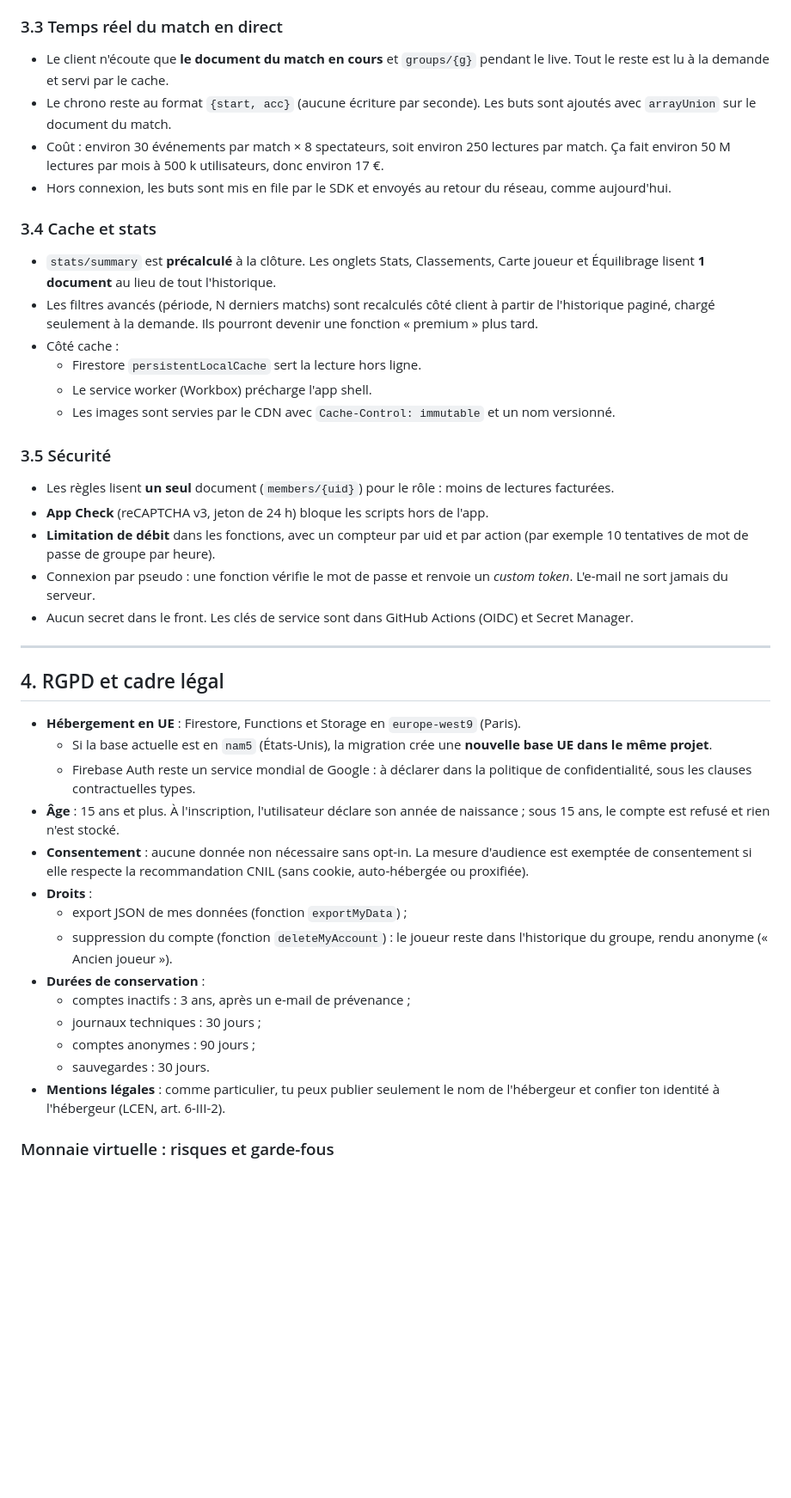
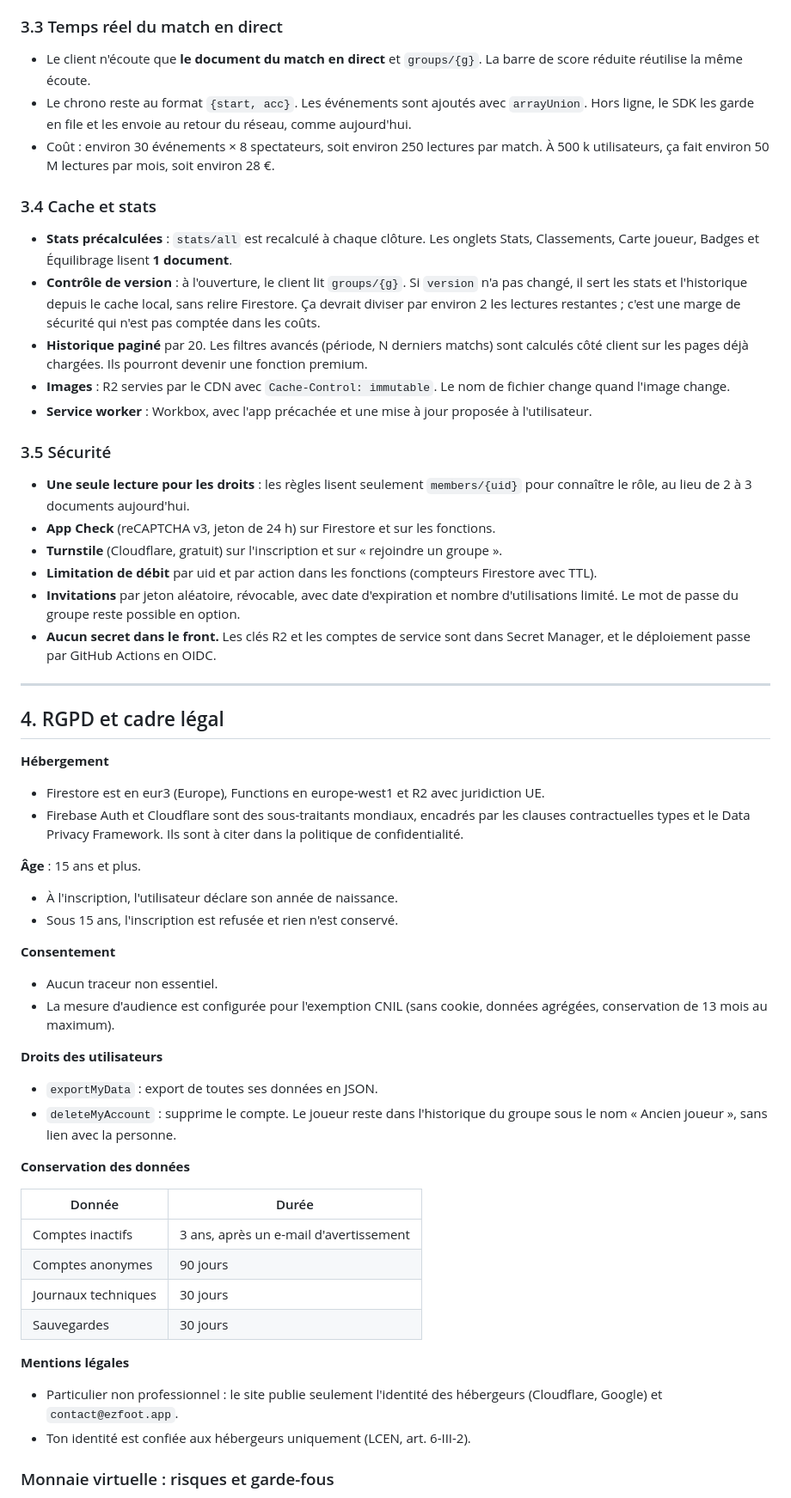
Before and after one commit to foudilso98-svg/foot5, a Markdown page: docs/architecture.md, the part around one of its changes. Shown at 86% size. GitHub-like rendering; blank space fills up the shorter version.

```diff
--- a/docs/architecture.md
+++ b/docs/architecture.md
@@ -163,42 +197,55 @@ Calculs (statistiques, cotes, équilibrage, notes, badges) : ce sont des **fonct
 
 ### 3.3 Temps réel du match en direct
-- Le client n'écoute que **le document du match en cours** et `groups/{g}` pendant le live. Tout le reste est lu à la demande et servi par le cache.
-- Le chrono reste au format `{start, acc}` (aucune écriture par seconde). Les buts sont ajoutés avec `arrayUnion` sur le document du match.
-- Coût : environ 30 événements par match × 8 spectateurs, soit environ 250 lectures par match. Ça fait environ 50 M lectures par mois à 500 k utilisateurs, donc environ 17 €.
-- Hors connexion, les buts sont mis en file par le SDK et envoyés au retour du réseau, comme aujourd'hui.
+- Le client n'écoute que **le document du match en direct** et `groups/{g}`. La barre de score réduite réutilise la même écoute.
+- Le chrono reste au format `{start, acc}`. Les événements sont ajoutés avec `arrayUnion`. Hors ligne, le SDK les garde en file et les envoie au retour du réseau, comme aujourd'hui.
+- Coût : environ 30 événements × 8 spectateurs, soit environ 250 lectures par match. À 500 k utilisateurs, ça fait environ 50 M lectures par mois, soit environ 28 €.
 
 ### 3.4 Cache et stats
-- `stats/summary` est **précalculé** à la clôture. Les onglets Stats, Classements, Carte joueur et Équilibrage lisent **1 document** au lieu de tout l'historique.
-- Les filtres avancés (période, N derniers matchs) sont recalculés côté client à partir de l'historique paginé, chargé seulement à la demande. Ils pourront devenir une fonction « premium » plus tard.
-- Côté cache :
-  - Firestore `persistentLocalCache` sert la lecture hors ligne.
-  - Le service worker (Workbox) précharge l'app shell.
-  - Les images sont servies par le CDN avec `Cache-Control: immutable` et un nom versionné.
+- **Stats précalculées** : `stats/all` est recalculé à chaque clôture. Les onglets Stats, Classements, Carte joueur, Badges et Équilibrage lisent **1 document**.
+- **Contrôle de version** : à l'ouverture, le client lit `groups/{g}`. Si `version` n'a pas changé, il sert les stats et l'historique depuis le cache local, sans relire Firestore. Ça devrait diviser par environ 2 les lectures restantes ; c'est une marge de sécurité qui n'est pas comptée dans les coûts.
+- **Historique paginé** par 20. Les filtres avancés (période, N derniers matchs) sont calculés côté client sur les pages déjà chargées. Ils pourront devenir une fonction premium.
+- **Images** : R2 servies par le CDN avec `Cache-Control: immutable`. Le nom de fichier change quand l'image change.
+- **Service worker** : Workbox, avec l'app précachée et une mise à jour proposée à l'utilisateur.
 
 ### 3.5 Sécurité
-- Les règles lisent **un seul** document (`members/{uid}`) pour le rôle : moins de lectures facturées.
-- **App Check** (reCAPTCHA v3, jeton de 24 h) bloque les scripts hors de l'app.
-- **Limitation de débit** dans les fonctions, avec un compteur par uid et par action (par exemple 10 tentatives de mot de passe de groupe par heure).
-- Connexion par pseudo : une fonction vérifie le mot de passe et renvoie un *custom token*. L'e-mail ne sort jamais du serveur.
-- Aucun secret dans le front. Les clés de service sont dans GitHub Actions (OIDC) et Secret Manager.
+- **Une seule lecture pour les droits** : les règles lisent seulement `members/{uid}` pour connaître le rôle, au lieu de 2 à 3 documents aujourd'hui.
+- **App Check** (reCAPTCHA v3, jeton de 24 h) sur Firestore et sur les fonctions.
+- **Turnstile** (Cloudflare, gratuit) sur l'inscription et sur « rejoindre un groupe ».
+- **Limitation de débit** par uid et par action dans les fonctions (compteurs Firestore avec TTL).
+- **Invitations** par jeton aléatoire, révocable, avec date d'expiration et nombre d'utilisations limité. Le mot de passe du groupe reste possible en option.
+- **Aucun secret dans le front.** Les clés R2 et les comptes de service sont dans Secret Manager, et le déploiement passe par GitHub Actions en OIDC.
 
 ---
 
 ## 4. RGPD et cadre légal
 
-- **Hébergement en UE** : Firestore, Functions et Storage en `europe-west9` (Paris).
-  - Si la base actuelle est en `nam5` (États-Unis), la migration crée une **nouvelle base UE dans le même projet**.
-  - Firebase Auth reste un service mondial de Google : à déclarer dans la politique de confidentialité, sous les clauses contractuelles types.
-- **Âge** : 15 ans et plus. À l'inscription, l'utilisateur déclare son année de naissance ; sous 15 ans, le compte est refusé et rien n'est stocké.
-- **Consentement** : aucune donnée non nécessaire sans opt-in. La mesure d'audience est exemptée de consentement si elle respecte la recommandation CNIL (sans cookie, auto-hébergée ou proxifiée).
-- **Droits** :
-  - export JSON de mes données (fonction `exportMyData`) ;
-  - suppression du compte (fonction `deleteMyAccount`) : le joueur reste dans l'historique du groupe, rendu anonyme (« Ancien joueur »).
-- **Durées de conservation** :
-  - comptes inactifs : 3 ans, après un e-mail de prévenance ;
-  - journaux techniques : 30 jours ;
-  - comptes anonymes : 90 jours ;
-  - sauvegardes : 30 jours.
-- **Mentions légales** : comme particulier, tu peux publier seulement le nom de l'hébergeur et confier ton identité à l'hébergeur (LCEN, art. 6-III-2).
+**Hébergement**
+- Firestore est en eur3 (Europe), Functions en europe-west1 et R2 avec juridiction UE.
+- Firebase Auth et Cloudflare sont des sous-traitants mondiaux, encadrés par les clauses contractuelles types et le Data Privacy Framework. Ils sont à citer dans la politique de confidentialité.
+
+**Âge** : 15 ans et plus.
+- À l'inscription, l'utilisateur déclare son année de naissance.
+- Sous 15 ans, l'inscription est refusée et rien n'est conservé.
+
+**Consentement**
+- Aucun traceur non essentiel.
+- La mesure d'audience est configurée pour l'exemption CNIL (sans cookie, données agrégées, conservation de 13 mois au maximum).
+
+**Droits des utilisateurs**
+- `exportMyData` : export de toutes ses données en JSON.
+- `deleteMyAccount` : supprime le compte. Le joueur reste dans l'historique du groupe sous le nom « Ancien joueur », sans lien avec la personne.
+
+**Conservation des données**
+
+| Donnée | Durée |
+|---|---|
+| Comptes inactifs | 3 ans, après un e-mail d'avertissement |
+| Comptes anonymes | 90 jours |
+| Journaux techniques | 30 jours |
+| Sauvegardes | 30 jours |
+
+**Mentions légales**
+- Particulier non professionnel : le site publie seulement l'identité des hébergeurs (Cloudflare, Google) et `contact@ezfoot.app`.
+- Ton identité est confiée aux hébergeurs uniquement (LCEN, art. 6-III-2).
 
 ### Monnaie virtuelle : risques et garde-fous
```
Also changed, not shown: other parts of docs/architecture.md (+211 -149 lines).
